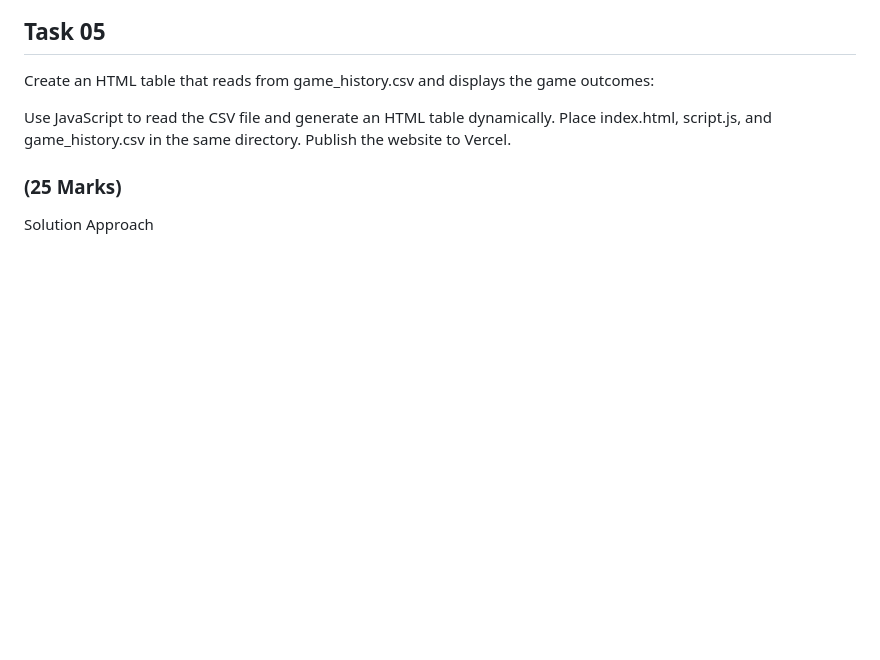
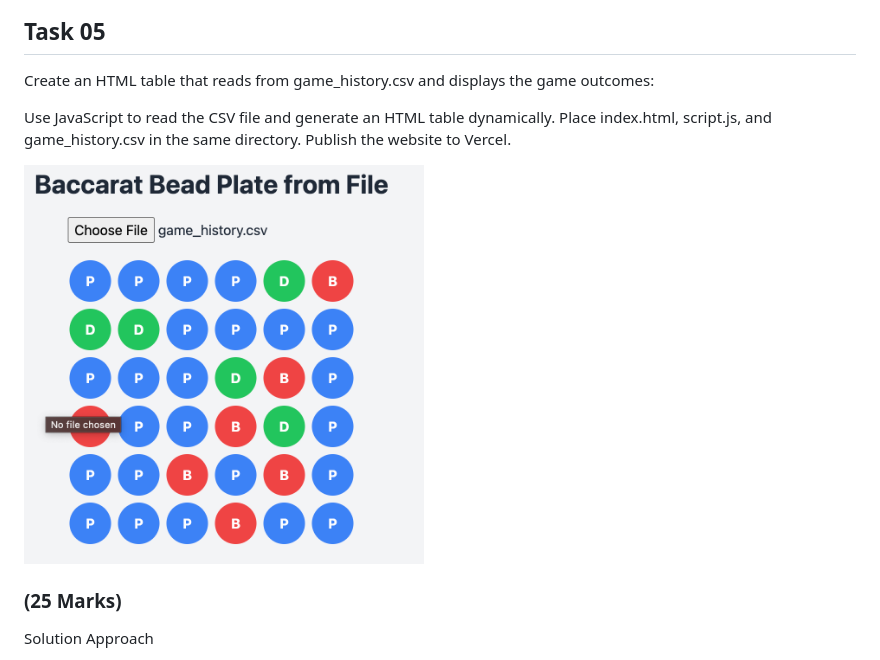
Before and after one commit to kenken64/baccarat-cli, a Markdown page: README.md, the part around the change. Rendered like a GitHub page; pictures changed too: sample.png (added); blank space fills up the shorter version.

Commit message:
upd

```diff
--- a/README.md
+++ b/README.md
@@ -113,6 +113,8 @@ Use JavaScript to read the CSV file and generate an HTML table dynamically.
 Place index.html, script.js, and game_history.csv in the same directory.
 Publish the website to Vercel.
 
+<img src="sample.png" width="400" height="400">
+
 ### (25 Marks)
 
 Solution Approach
```
